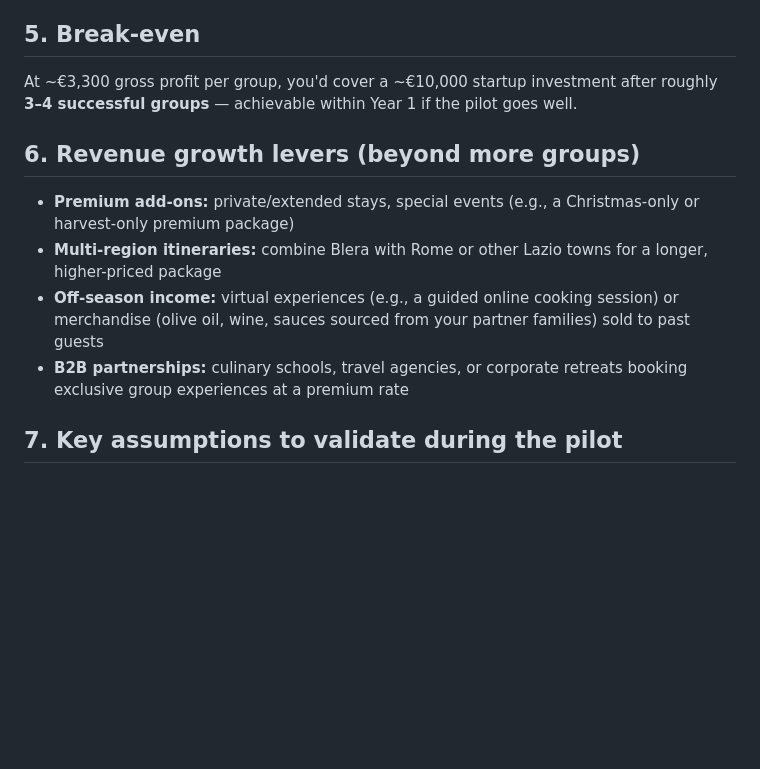
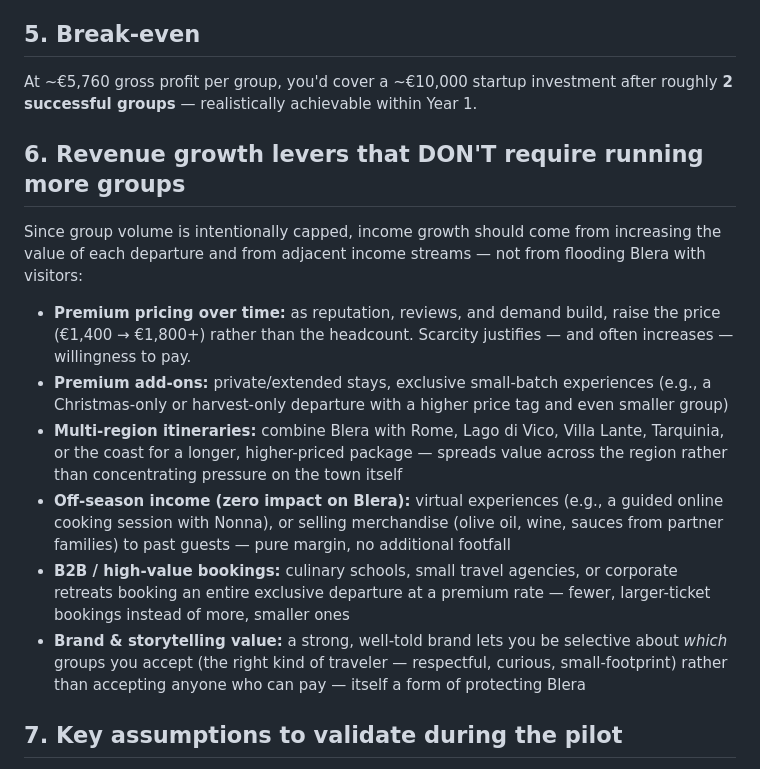
Before and after one commit to nikolaifissenko/Blera-Business, a Markdown page: FINANCIAL_PLAN.md, the part around one of its changes. Rendered like a GitHub page; blank space fills up the shorter version.

```diff
--- a/FINANCIAL_PLAN.md
+++ b/FINANCIAL_PLAN.md
@@ -72,14 +86,18 @@ This is a relatively low-capital business to start — the main investment is ti
 
 ## 5. Break-even
 
-At ~€3,300 gross profit per group, you'd cover a ~€10,000 startup investment after roughly **3–4 successful groups** — achievable within Year 1 if the pilot goes well.
+At ~€5,760 gross profit per group, you'd cover a ~€10,000 startup investment after roughly **2 successful groups** — realistically achievable within Year 1.
 
-## 6. Revenue growth levers (beyond more groups)
+## 6. Revenue growth levers that DON'T require running more groups
 
-- **Premium add-ons:** private/extended stays, special events (e.g., a Christmas-only or harvest-only premium package)
-- **Multi-region itineraries:** combine Blera with Rome or other Lazio towns for a longer, higher-priced package
-- **Off-season income:** virtual experiences (e.g., a guided online cooking session) or merchandise (olive oil, wine, sauces sourced from your partner families) sold to past guests
-- **B2B partnerships:** culinary schools, travel agencies, or corporate retreats booking exclusive group experiences at a premium rate
+Since group volume is intentionally capped, income growth should come from increasing the value of each departure and from adjacent income streams — not from flooding Blera with visitors:
+
+- **Premium pricing over time:** as reputation, reviews, and demand build, raise the price (€1,400 → €1,800+) rather than the headcount. Scarcity justifies — and often increases — willingness to pay.
+- **Premium add-ons:** private/extended stays, exclusive small-batch experiences (e.g., a Christmas-only or harvest-only departure with a higher price tag and even smaller group)
+- **Multi-region itineraries:** combine Blera with Rome, Lago di Vico, Villa Lante, Tarquinia, or the coast for a longer, higher-priced package — spreads value across the region rather than concentrating pressure on the town itself
+- **Off-season income (zero impact on Blera):** virtual experiences (e.g., a guided online cooking session with Nonna), or selling merchandise (olive oil, wine, sauces from partner families) to past guests — pure margin, no additional footfall
+- **B2B / high-value bookings:** culinary schools, small travel agencies, or corporate retreats booking an entire exclusive departure at a premium rate — fewer, larger-ticket bookings instead of more, smaller ones
+- **Brand & storytelling value:** a strong, well-told brand lets you be selective about *which* groups you accept (the right kind of traveler — respectful, curious, small-footprint) rather than accepting anyone who can pay — itself a form of protecting Blera
 
 ## 7. Key assumptions to validate during the pilot
 
```
Also changed, not shown: other parts of FINANCIAL_PLAN.md (+37 -23 lines).
